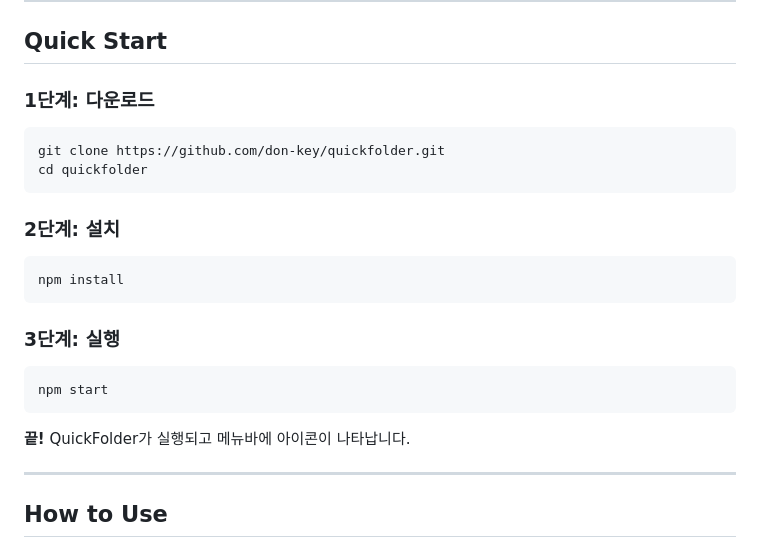
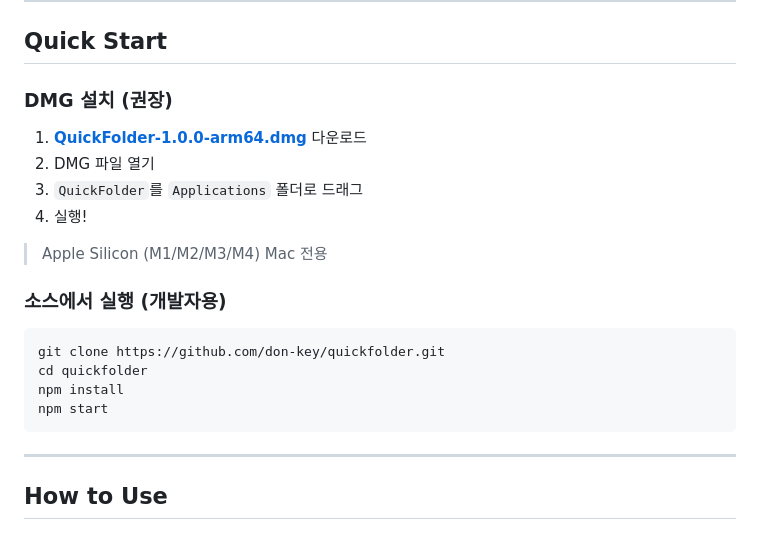
Before and after one commit to don-key/quickfolder, a Markdown page: README.md, the part around the change. Rendered like a GitHub page.

Commit message:
docs: README에 DMG 설치 방법 추가
DMG 다운로드 링크를 권장 설치법으로, 소스 빌드를 개발자용으로 분리.

Co-Authored-By: Claude Opus 4.6 (1M context) <noreply@anthropic.com>

````diff
--- a/README.md
+++ b/README.md
@@ -42,26 +42,23 @@
 
 ## Quick Start
 
-### 1단계: 다운로드
+### DMG 설치 (권장)
+
+1. [**QuickFolder-1.0.0-arm64.dmg**](https://github.com/don-key/quickfolder/releases/latest) 다운로드
+2. DMG 파일 열기
+3. `QuickFolder`를 `Applications` 폴더로 드래그
+4. 실행!
+
+> Apple Silicon (M1/M2/M3/M4) Mac 전용
+
+### 소스에서 실행 (개발자용)
 
 ```bash
 git clone https://github.com/don-key/quickfolder.git
 cd quickfolder
-```
-
-### 2단계: 설치
-
-```bash
 npm install
-```
-
-### 3단계: 실행
-
-```bash
 npm start
 ```
-
-**끝!** QuickFolder가 실행되고 메뉴바에 아이콘이 나타납니다.
 
 ---
 
````
